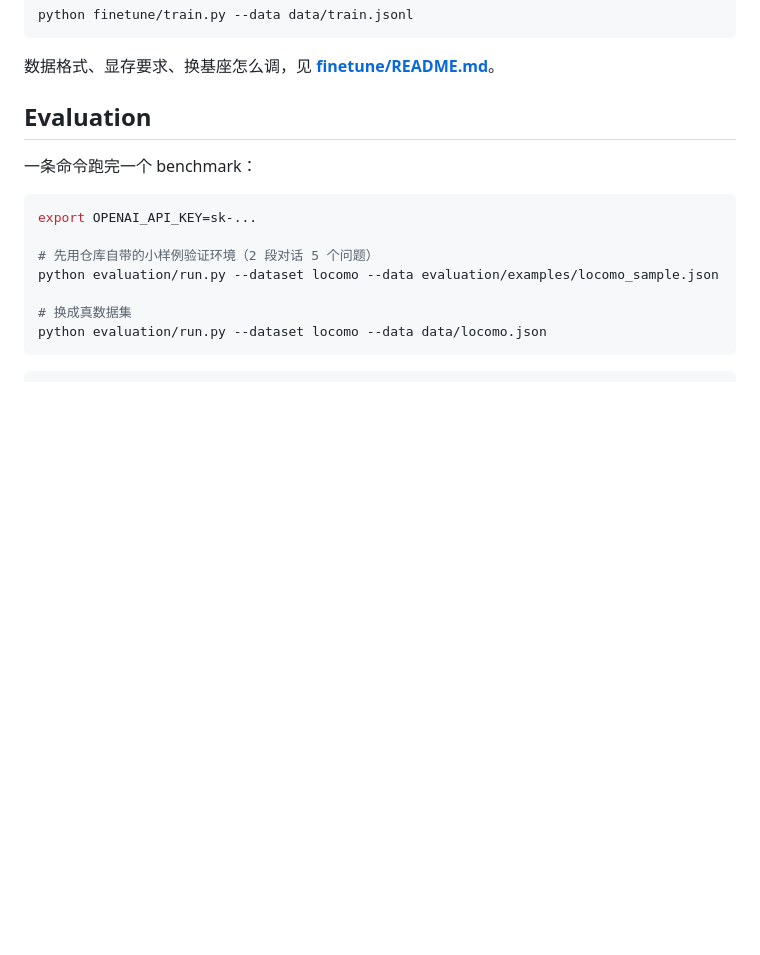
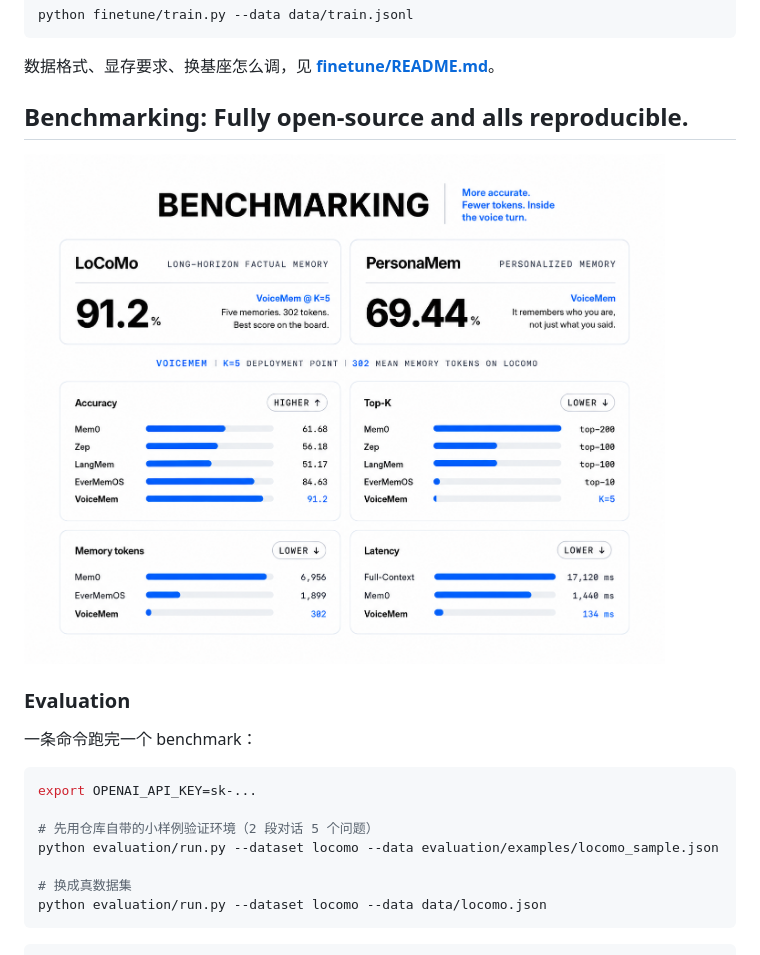
Before and after one commit to lang-jiaqi/Voicemem_open, a Markdown page: README.md, the part around the change. Drawn GitHub-style; pictures changed too: assets/evaluation.png (added); blank space fills up the shorter version.

Commit message:
delete

```diff
--- a/README.md
+++ b/README.md
@@ -198,7 +198,10 @@ python finetune/train.py --data data/train.jsonl
 数据格式、显存要求、换基座怎么调，见 **[finetune/README.md](finetune/README.md)**。
 
 
-## Evaluation
+## Benchmarking: Fully open-source and alls reproducible.
+<img src="./assets/evaluation.png" alt="VoiceMem Logo" width="90%">
+
+### Evaluation
 
 一条命令跑完一个 benchmark：
 
```
